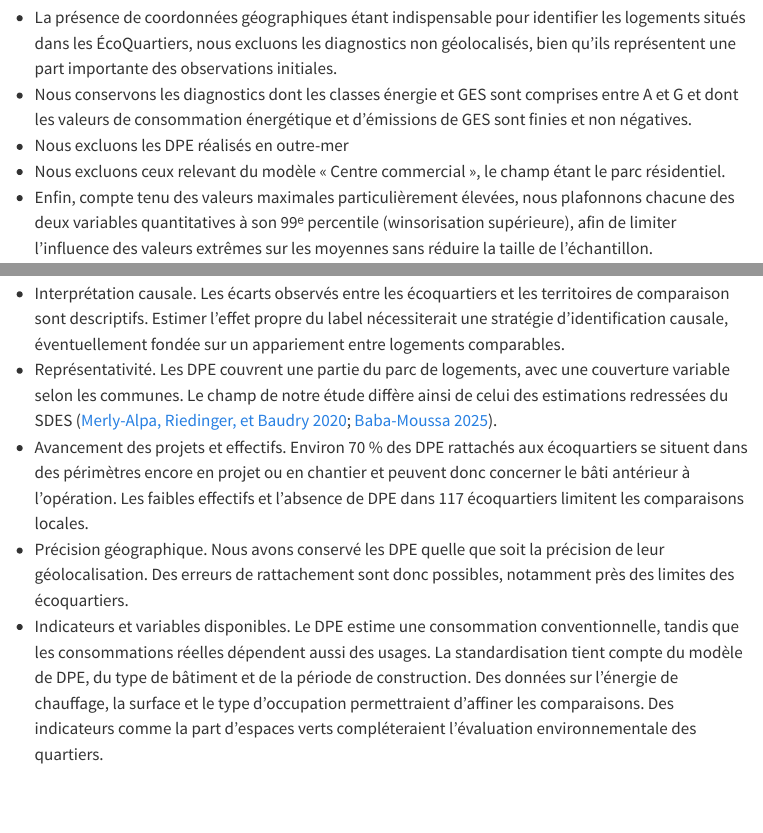
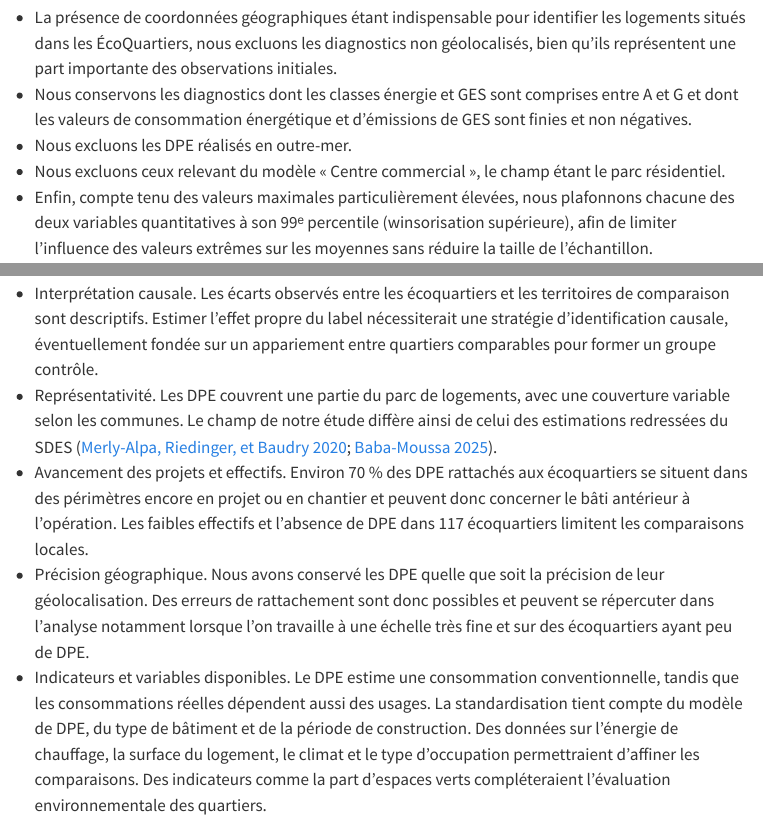
Before and after one commit to Ronan787/Python-pour-la-data-science-ENSAE, a Quarto document (rapport.qmd): the page in a window 1100 px wide, from 4230 px down, and a second part further down, joined at a grey line. Rendered offline with R 4.5, knitr and Pandoc in place of Quarto, with nearby package versions; some code elsewhere in the file could not run offline; menus at the side of the page are left out.

Commit message:
dernière relecture

```diff
--- a/rapport.qmd
+++ b/rapport.qmd
@@ -228,7 +228,7 @@ Nous retenons les DPE réalisés entre 2013 et 2021 qui respectent les condition
 
 - La présence de coordonnées géographiques étant indispensable pour identifier les logements situés dans les ÉcoQuartiers, nous excluons les diagnostics non géolocalisés, bien qu’ils représentent une part importante des observations initiales.
 - Nous conservons les diagnostics dont les classes énergie et GES sont comprises entre A et G et dont les valeurs de consommation énergétique et d’émissions de GES sont finies et non négatives.
-- Nous excluons les DPE réalisés en outre-mer
+- Nous excluons les DPE réalisés en outre-mer.
 - Nous excluons ceux relevant du modèle « Centre commercial », le champ étant le parc résidentiel.
 - Enfin, compte tenu des valeurs maximales particulièrement élevées, nous plafonnons chacune des deux variables quantitatives à son 99ᵉ percentile (winsorisation supérieure), afin de limiter l’influence des valeurs extrêmes sur les moyennes sans réduire la taille de l’échantillon.
 
@@ -676,11 +676,11 @@ Le label "ÉcoQuartier" s’inscrit ainsi dans des opérations qui transforment
 
 Principales limites :
 
-- Interprétation causale. Les écarts observés entre les écoquartiers et les territoires de comparaison sont descriptifs. Estimer l’effet propre du label nécessiterait une stratégie d’identification causale, éventuellement fondée sur un appariement entre logements comparables.
+- Interprétation causale. Les écarts observés entre les écoquartiers et les territoires de comparaison sont descriptifs. Estimer l’effet propre du label nécessiterait une stratégie d’identification causale, éventuellement fondée sur un appariement entre quartiers comparables pour former un groupe contrôle.
 - Représentativité. Les DPE couvrent une partie du parc de logements, avec une couverture variable selon les communes. Le champ de notre étude diffère ainsi de celui des estimations redressées du SDES [@sdes2018; @sdes2025].
 - Avancement des projets et effectifs. Environ 70 % des DPE rattachés aux écoquartiers se situent dans des périmètres encore en projet ou en chantier et peuvent donc concerner le bâti antérieur à l’opération. Les faibles effectifs et l’absence de DPE dans 117 écoquartiers limitent les comparaisons locales.
-- Précision géographique. Nous avons conservé les DPE quelle que soit la précision de leur géolocalisation. Des erreurs de rattachement sont donc possibles, notamment près des limites des écoquartiers.
-- Indicateurs et variables disponibles. Le DPE estime une consommation conventionnelle, tandis que les consommations réelles dépendent aussi des usages. La standardisation tient compte du modèle de DPE, du type de bâtiment et de la période de construction. Des données sur l’énergie de chauffage, la surface et le type d’occupation permettraient d’affiner les comparaisons. Des indicateurs comme la part d’espaces verts compléteraient l’évaluation environnementale des quartiers.
+- Précision géographique. Nous avons conservé les DPE quelle que soit la précision de leur géolocalisation. Des erreurs de rattachement sont donc possibles et peuvent se répercuter dans l'analyse notamment lorsque l'on travaille à une échelle très fine et sur des écoquartiers ayant peu de DPE.
+- Indicateurs et variables disponibles. Le DPE estime une consommation conventionnelle, tandis que les consommations réelles dépendent aussi des usages. La standardisation tient compte du modèle de DPE, du type de bâtiment et de la période de construction. Des données sur l’énergie de chauffage, la surface du logement, le climat et le type d’occupation permettraient d’affiner les comparaisons. Des indicateurs comme la part d’espaces verts compléteraient l’évaluation environnementale des quartiers.
 
 # Bibliographie
 
```
